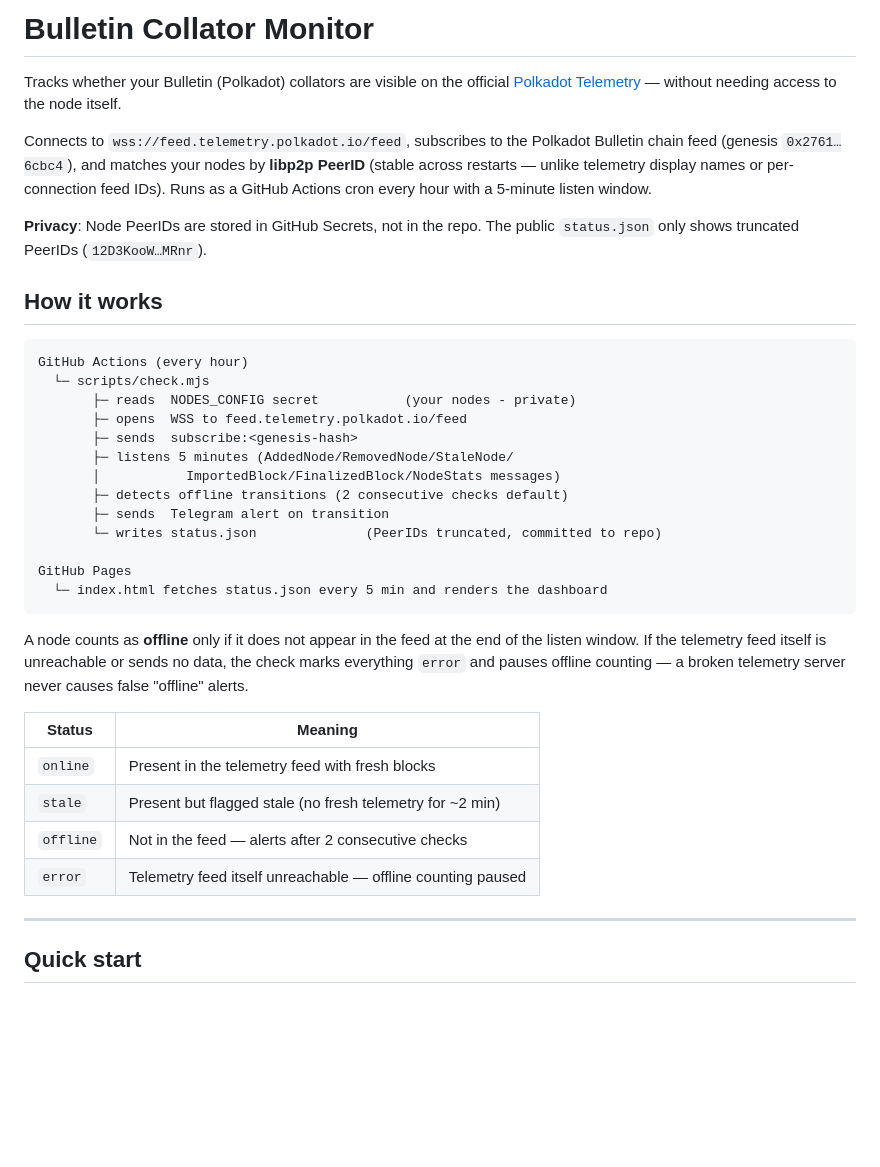
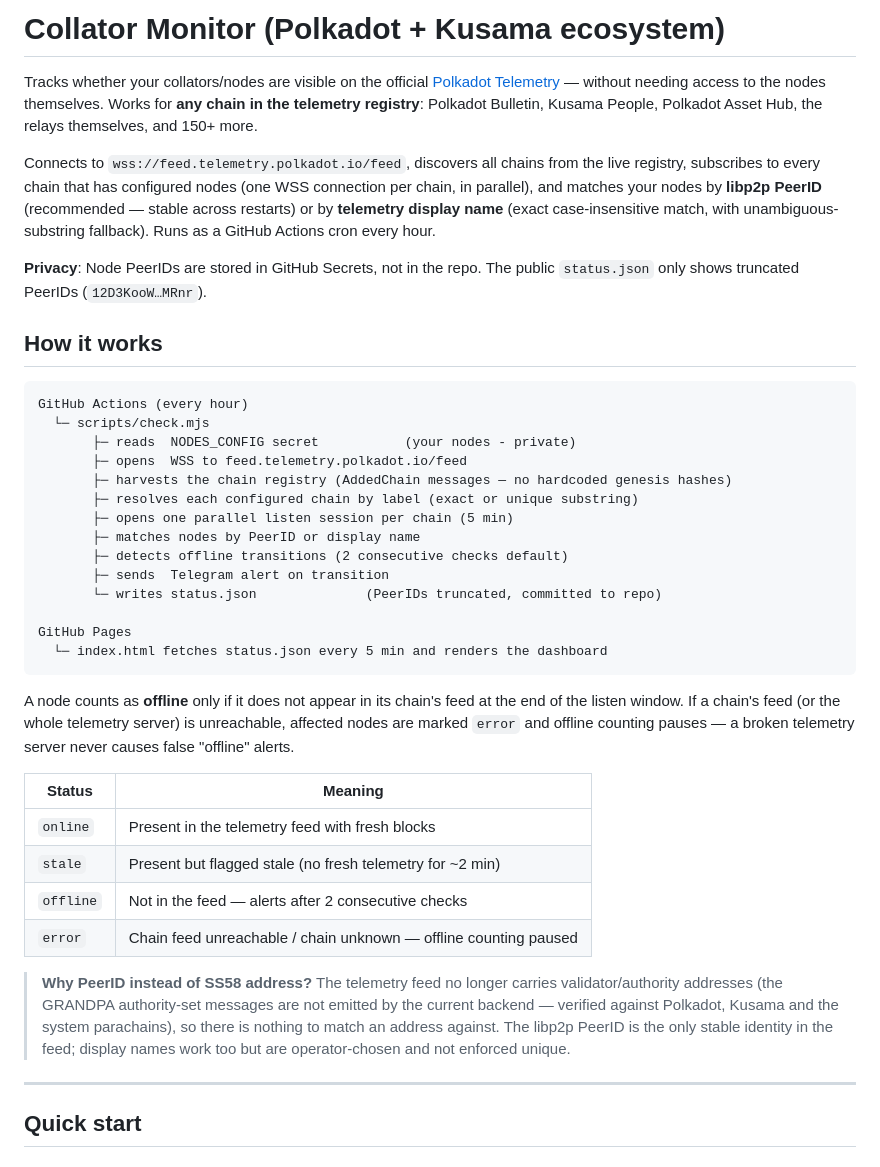
Before and after one commit to yaronski/bulletin-collator-monitor, a Markdown page: README.md, the part around one of its changes. Rendered like a GitHub page; blank space fills up the shorter version.

````diff
--- a/README.md
+++ b/README.md
@@ -1,8 +1,8 @@
-# Bulletin Collator Monitor
+# Collator Monitor (Polkadot + Kusama ecosystem)
 
-Tracks whether your Bulletin (Polkadot) collators are visible on the official [Polkadot Telemetry](https://telemetry.polkadot.io/#/0x2761c95259d59e55ae3daf756c1413b46e45a5a2987299f8ef8e5d8e4776cbc4) — without needing access to the node itself.
+Tracks whether your collators/nodes are visible on the official [Polkadot Telemetry](https://telemetry.polkadot.io/) — without needing access to the nodes themselves. Works for **any chain in the telemetry registry**: Polkadot Bulletin, Kusama People, Polkadot Asset Hub, the relays themselves, and 150+ more.
 
-Connects to `wss://feed.telemetry.polkadot.io/feed`, subscribes to the Polkadot Bulletin chain feed (genesis `0x2761…6cbc4`), and matches your nodes by **libp2p PeerID** (stable across restarts — unlike telemetry display names or per-connection feed IDs). Runs as a GitHub Actions cron every hour with a 5-minute listen window.
+Connects to `wss://feed.telemetry.polkadot.io/feed`, discovers all chains from the live registry, subscribes to every chain that has configured nodes (one WSS connection per chain, in parallel), and matches your nodes by **libp2p PeerID** (recommended — stable across restarts) or by **telemetry display name** (exact case-insensitive match, with unambiguous-substring fallback). Runs as a GitHub Actions cron every hour.
 
 **Privacy**: Node PeerIDs are stored in GitHub Secrets, not in the repo. The public `status.json` only shows truncated PeerIDs (`12D3KooW…MRnr`).
 
@@ -13,9 +13,10 @@ GitHub Actions (every hour)
   └─ scripts/check.mjs
        ├─ reads  NODES_CONFIG secret           (your nodes - private)
        ├─ opens  WSS to feed.telemetry.polkadot.io/feed
-       ├─ sends  subscribe:<genesis-hash>
-       ├─ listens 5 minutes (AddedNode/RemovedNode/StaleNode/
-       │           ImportedBlock/FinalizedBlock/NodeStats messages)
+       ├─ harvests the chain registry (AddedChain messages — no hardcoded genesis hashes)
+       ├─ resolves each configured chain by label (exact or unique substring)
+       ├─ opens one parallel listen session per chain (5 min)
+       ├─ matches nodes by PeerID or display name
        ├─ detects offline transitions (2 consecutive checks default)
        ├─ sends  Telegram alert on transition
        └─ writes status.json              (PeerIDs truncated, committed to repo)
@@ -24,14 +25,16 @@ GitHub Pages
   └─ index.html fetches status.json every 5 min and renders the dashboard
 ```
 
-A node counts as **offline** only if it does not appear in the feed at the end of the listen window. If the telemetry feed itself is unreachable or sends no data, the check marks everything `error` and pauses offline counting — a broken telemetry server never causes false "offline" alerts.
+A node counts as **offline** only if it does not appear in its chain's feed at the end of the listen window. If a chain's feed (or the whole telemetry server) is unreachable, affected nodes are marked `error` and offline counting pauses — a broken telemetry server never causes false "offline" alerts.
 
 | Status | Meaning |
 |--------|---------|
 | `online` | Present in the telemetry feed with fresh blocks |
 | `stale` | Present but flagged stale (no fresh telemetry for ~2 min) |
 | `offline` | Not in the feed — alerts after 2 consecutive checks |
-| `error` | Telemetry feed itself unreachable — offline counting paused |
+| `error` | Chain feed unreachable / chain unknown — offline counting paused |
+
+> **Why PeerID instead of SS58 address?** The telemetry feed no longer carries validator/authority addresses (the GRANDPA authority-set messages are not emitted by the current backend — verified against Polkadot, Kusama and the system parachains), so there is nothing to match an address against. The libp2p PeerID is the only stable identity in the feed; display names work too but are operator-chosen and not enforced unique.
 
 ---
 
````
Also changed, not shown: other parts of README.md (+25 -16 lines).
